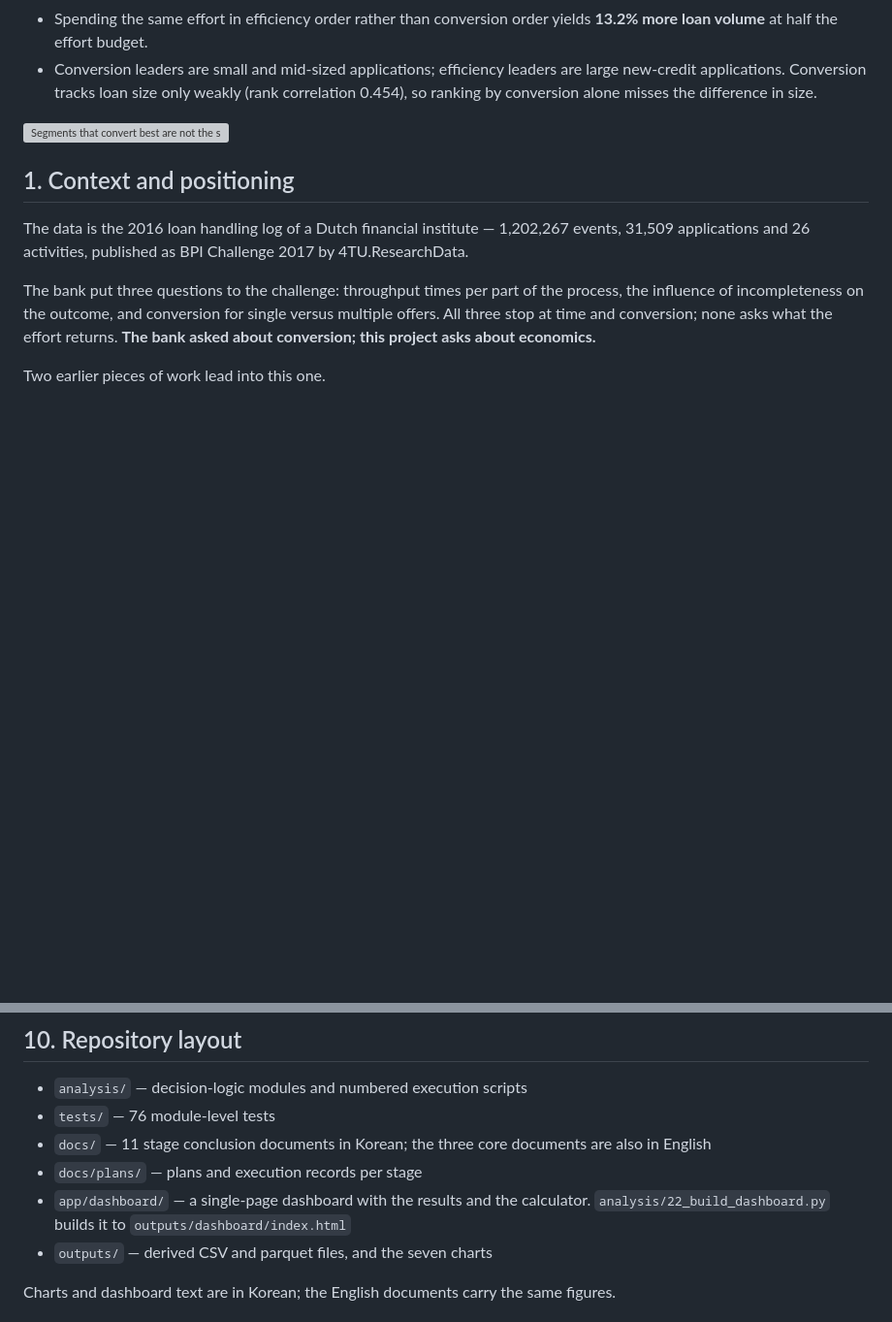
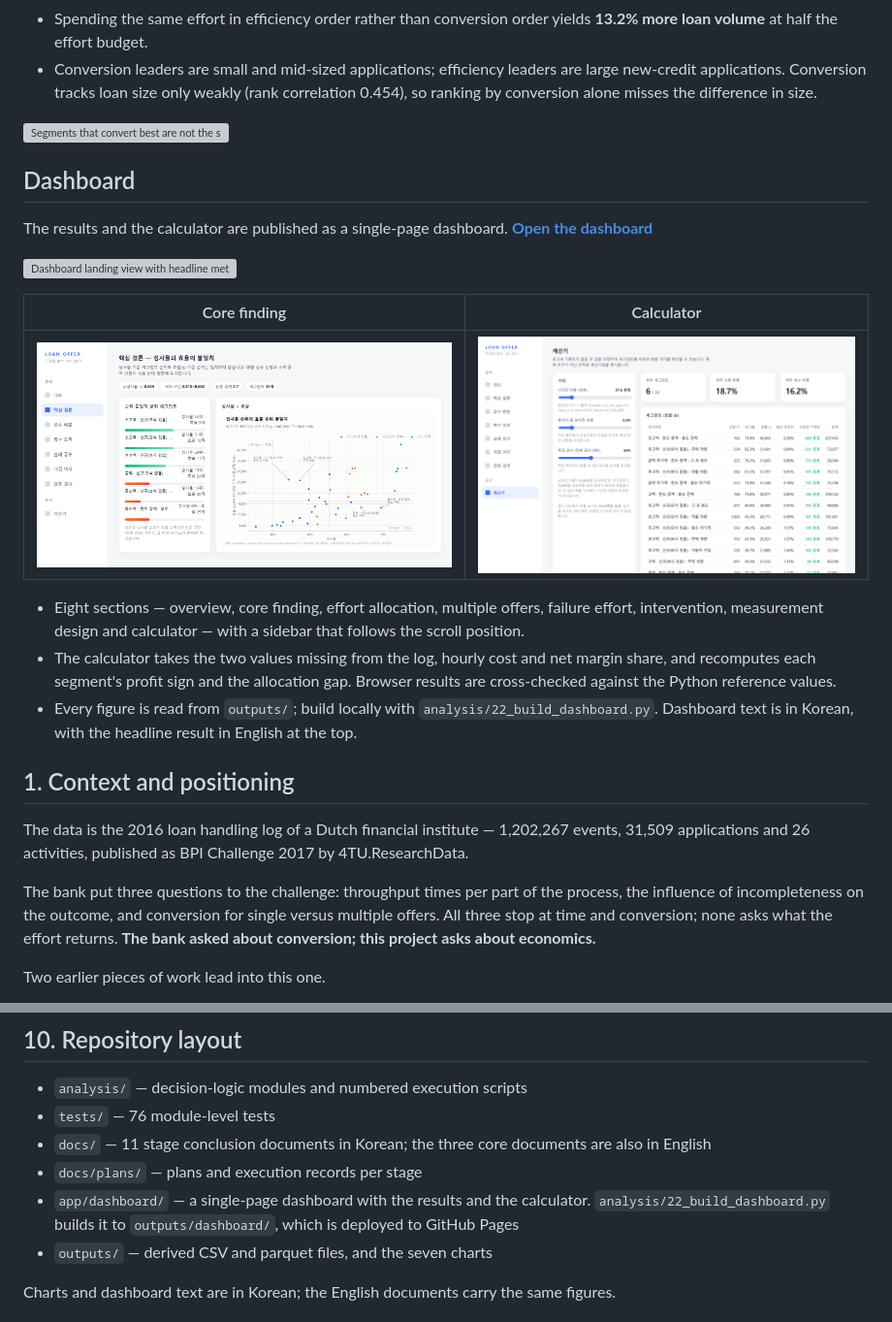
Before and after one commit to eugeejo-ui/loan-offer-targeting-analysis, a Markdown page: README.md, 2 parts joined by grey strips. Shown at 97% size. Drawn GitHub-style; pictures changed too: docs/assets/dashboard-calculator.png (added), docs/assets/dashboard-core.png (added); blank space fills up the shorter version; grey boxes are pictures that could not be loaded.

```diff
--- a/README.md
+++ b/README.md
@@ -11,6 +11,20 @@
 - Conversion leaders are small and mid-sized applications; efficiency leaders are large new-credit applications. Conversion tracks loan size only weakly (rank correlation 0.454), so ranking by conversion alone misses the difference in size.
 
 ![Segments that convert best are not the segments that run most efficiently](outputs/charts/p5_rate_vs_eta.png)
+
+## Dashboard
+
+The results and the calculator are published as a single-page dashboard. **[Open the dashboard](https://eugeejo-ui.github.io/loan-offer-targeting-analysis/)**
+
+![Dashboard landing view with headline metrics and the conclusion](outputs/dashboard/preview.png)
+
+| Core finding | Calculator |
+|---|---|
+| ![Core finding section with the widest rank gaps and the conversion–efficiency scatter](docs/assets/dashboard-core.png) | ![Calculator section with assumption inputs and per-segment economics](docs/assets/dashboard-calculator.png) |
+
+- Eight sections — overview, core finding, effort allocation, multiple offers, failure effort, intervention, measurement design and calculator — with a sidebar that follows the scroll position.
+- The calculator takes the two values missing from the log, hourly cost and net margin share, and recomputes each segment's profit sign and the allocation gap. Browser results are cross-checked against the Python reference values.
+- Every figure is read from `outputs/`; build locally with `analysis/22_build_dashboard.py`. Dashboard text is in Korean, with the headline result in English at the top.
 
 ## 1. Context and positioning
 
@@ -140,7 +154,7 @@ The source log is not included in the repository. Download the BPI Challenge 201
 - `tests/` — 76 module-level tests
 - `docs/` — 11 stage conclusion documents in Korean; the three core documents are also in English
 - `docs/plans/` — plans and execution records per stage
-- `app/dashboard/` — a single-page dashboard with the results and the calculator. `analysis/22_build_dashboard.py` builds it to `outputs/dashboard/index.html`
+- `app/dashboard/` — a single-page dashboard with the results and the calculator. `analysis/22_build_dashboard.py` builds it to `outputs/dashboard/`, which is deployed to GitHub Pages
 - `outputs/` — derived CSV and parquet files, and the seven charts
 
 Charts and dashboard text are in Korean; the English documents carry the same figures.
```
Also changed, not shown: README.ko.md (+15 -1 lines), docs/plans/dashboard.md (+3 -0 lines), 5 other files.
